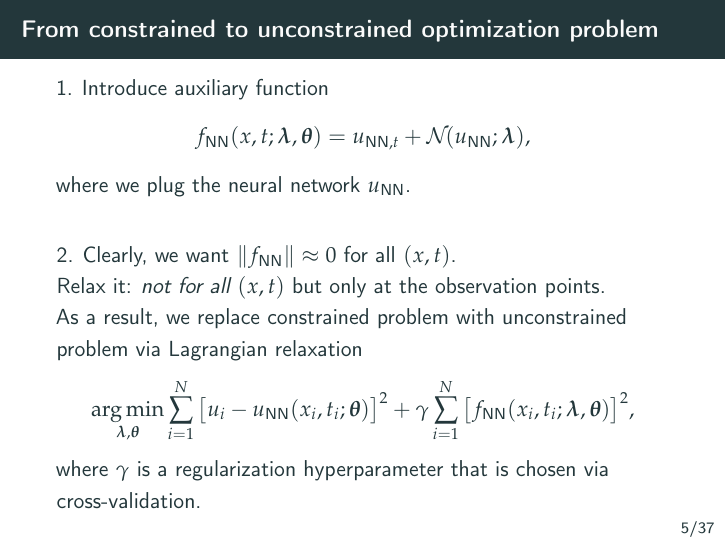
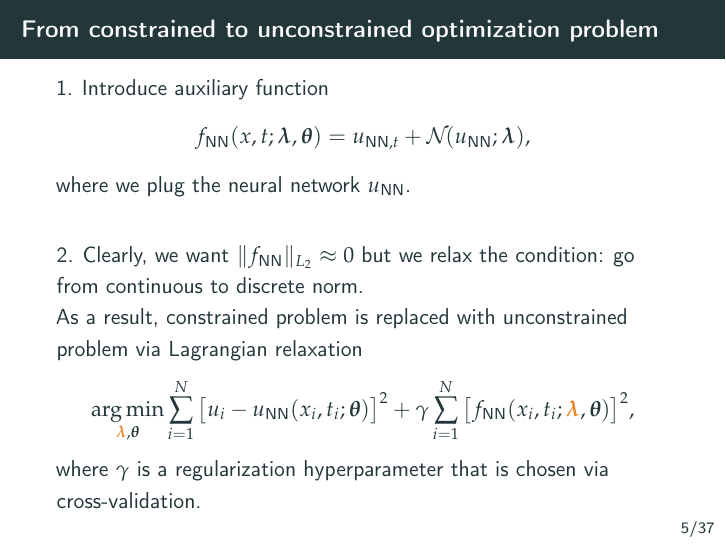
Before and after one commit to dmitry-kabanov/stoch-num-2019-final-project, LaTeX slides (02-presentation/presentation.tex): page 6 of 44. Compiled offline with pdfLaTeX.

Commit message:
Improve slightly slides on optimization problem
- Denote explicitly that norms are L2-norms.
- Rework text slightly.
- Emphasize \lambda in the formulation of the optimization problem

```diff
--- a/02-presentation/presentation.tex
+++ b/02-presentation/presentation.tex
@@ -193,14 +193,14 @@ where we plug the neural network $\UNN$.
 
 
 \vspace{0.5cm}
-2. Clearly, we want $\norm{\FNN} \approx 0$ for all $(x, t)$.\\
-Relax it: \emph{not for all} $(x, t)$ but only at the observation points.\\
-As a result, we replace constrained problem with unconstrained problem via
+2. Clearly, we want $\norm{\FNN}_{L_2} \approx 0$ but
+we relax the condition: go from continuous to discrete norm.\\
+As a result, constrained problem is replaced with unconstrained problem via
 Lagrangian relaxation
 \begin{equation*}
-    \argmin_{\VLambda, \VTheta}
+    \argmin_{\alert{\VLambda}, \VTheta}
     \sum_{i=1}^N \big[ u_i - \UNN(x_i, t_i; \VTheta)\big ]^2
-    +\gamma \sum_{i=1}^N \big[ \FNN(x_i, t_i; \VLambda, \VTheta) \big]^2,
+    +\gamma \sum_{i=1}^N \big[ \FNN(x_i, t_i; \alert{\VLambda}, \VTheta) \big]^2,
 \end{equation*}
 where $\gamma$ is a regularization hyperparameter that is chosen via cross-validation.
 
```
Also changed, not shown: 02-presentation/presentation.tex (2 more changed lines).
